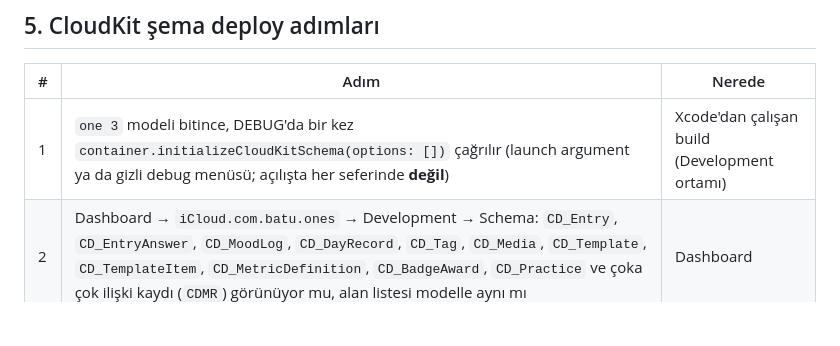
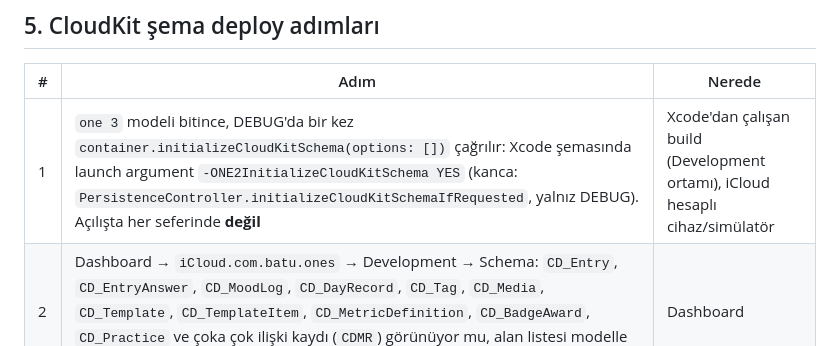
Before and after one commit to batuudemiir/one, a Markdown page: docs/one2/MIGRATION.md, the part around the change. GitHub-like rendering; blank space fills up the shorter version.

```diff
--- a/docs/one2/MIGRATION.md
+++ b/docs/one2/MIGRATION.md
@@ -159,7 +159,7 @@ Ad notları: entity adları kalıcı. CloudKit tarafında `CD_` önekiyle gider,
 
 | # | Adım | Nerede |
 |---|---|---|
-| 1 | `one 3` modeli bitince, DEBUG'da bir kez `container.initializeCloudKitSchema(options: [])` çağrılır (launch argument ya da gizli debug menüsü; açılışta her seferinde **değil**) | Xcode'dan çalışan build (Development ortamı) |
+| 1 | `one 3` modeli bitince, DEBUG'da bir kez `container.initializeCloudKitSchema(options: [])` çağrılır: Xcode şemasında launch argument `-ONE2InitializeCloudKitSchema YES` (kanca: `PersistenceController.initializeCloudKitSchemaIfRequested`, yalnız DEBUG). Açılışta her seferinde **değil** | Xcode'dan çalışan build (Development ortamı), iCloud hesaplı cihaz/simülatör |
 | 2 | Dashboard → `iCloud.com.batu.ones` → Development → Schema: `CD_Entry`, `CD_EntryAnswer`, `CD_MoodLog`, `CD_DayRecord`, `CD_Tag`, `CD_Media`, `CD_Template`, `CD_TemplateItem`, `CD_MetricDefinition`, `CD_BadgeAward`, `CD_Practice` ve çoka çok ilişki kaydı (`CDMR`) görünüyor mu, alan listesi modelle aynı mı | Dashboard |
 | 3 | `initializeCloudKitSchema`'nın oluşturduğu örnek kayıtları Development'tan sil | Dashboard |
 | 4 | Deploy Schema Changes → Production | Dashboard |
```
Also changed, not shown: CLAUDE.md (+8 -0 lines), docs/one2/ADR-001.md (+6 -1 lines).
